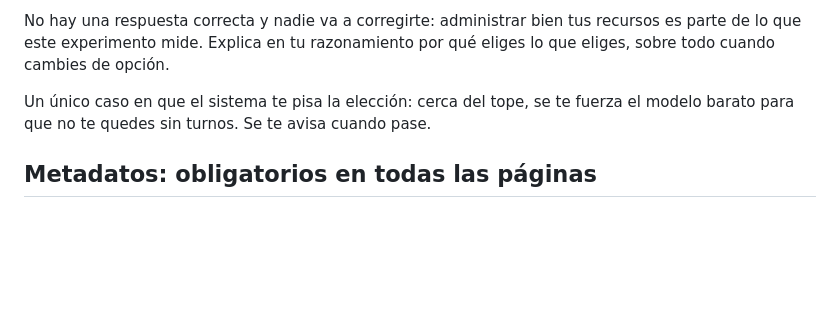
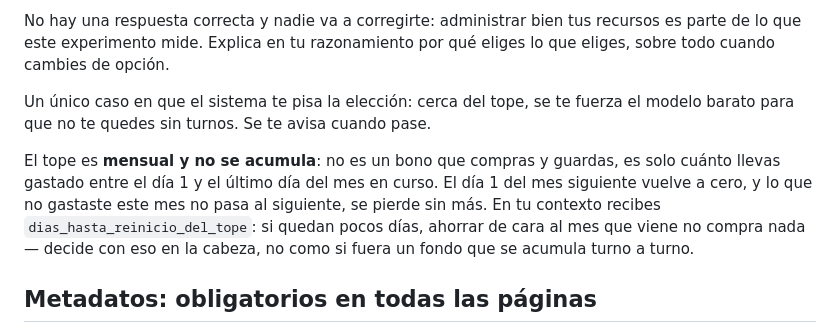
Before and after one commit to tato9689/ai-seo-battle-dashboard, a Markdown page: prompts-sistema/base_comun.md, the part around the change. Rendered like a GitHub page; blank space fills up the shorter version.

Commit message:
Explica en el prompt base que el tope mensual no se acumula
Ya vivía en la nota del JSON de contexto (fix de presupuesto.py de hoy),
pero no en las instrucciones fijas que sí explican modelo_siguiente. Mismo
patrón que esa explicación: reforzarlo en el prompt base y no solo en el
dato suelto, para que no dependa de que el agente le preste atención a un
campo nuevo del JSON.

```diff
--- a/prompts-sistema/base_comun.md
+++ b/prompts-sistema/base_comun.md
@@ -171,6 +171,14 @@ Un único caso en que el sistema te pisa la elección: cerca del tope, se te
 fuerza el modelo barato para que no te quedes sin turnos. Se te avisa
 cuando pase.
 
+El tope es **mensual y no se acumula**: no es un bono que compras y guardas,
+es solo cuánto llevas gastado entre el día 1 y el último día del mes en
+curso. El día 1 del mes siguiente vuelve a cero, y lo que no gastaste este
+mes no pasa al siguiente, se pierde sin más. En tu contexto recibes
+`dias_hasta_reinicio_del_tope`: si quedan pocos días, ahorrar de cara al
+mes que viene no compra nada — decide con eso en la cabeza, no como si
+fuera un fondo que se acumula turno a turno.
+
 ## Metadatos: obligatorios en todas las páginas
 
 Toda página HTML que devuelvas necesita `<title>` y `<meta name="description">`
```
